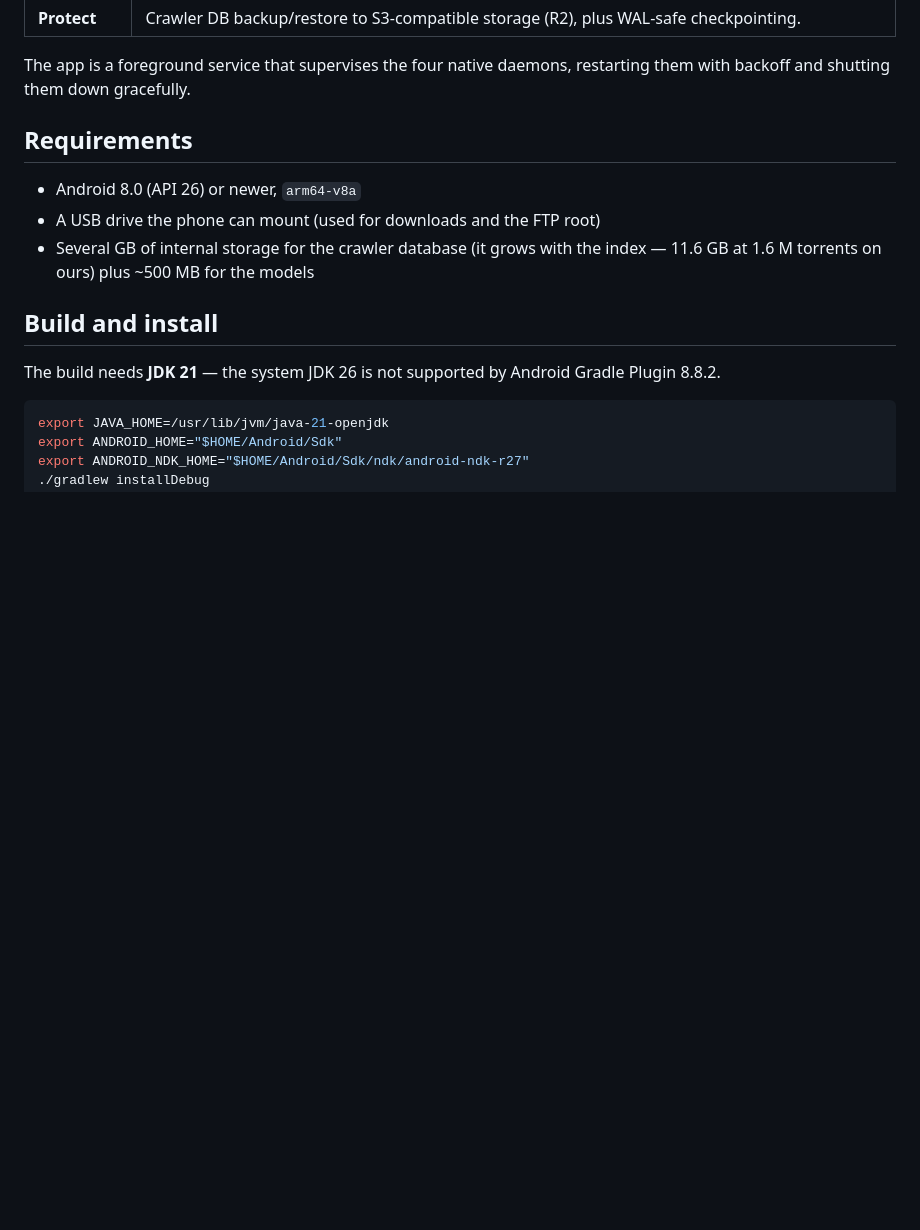
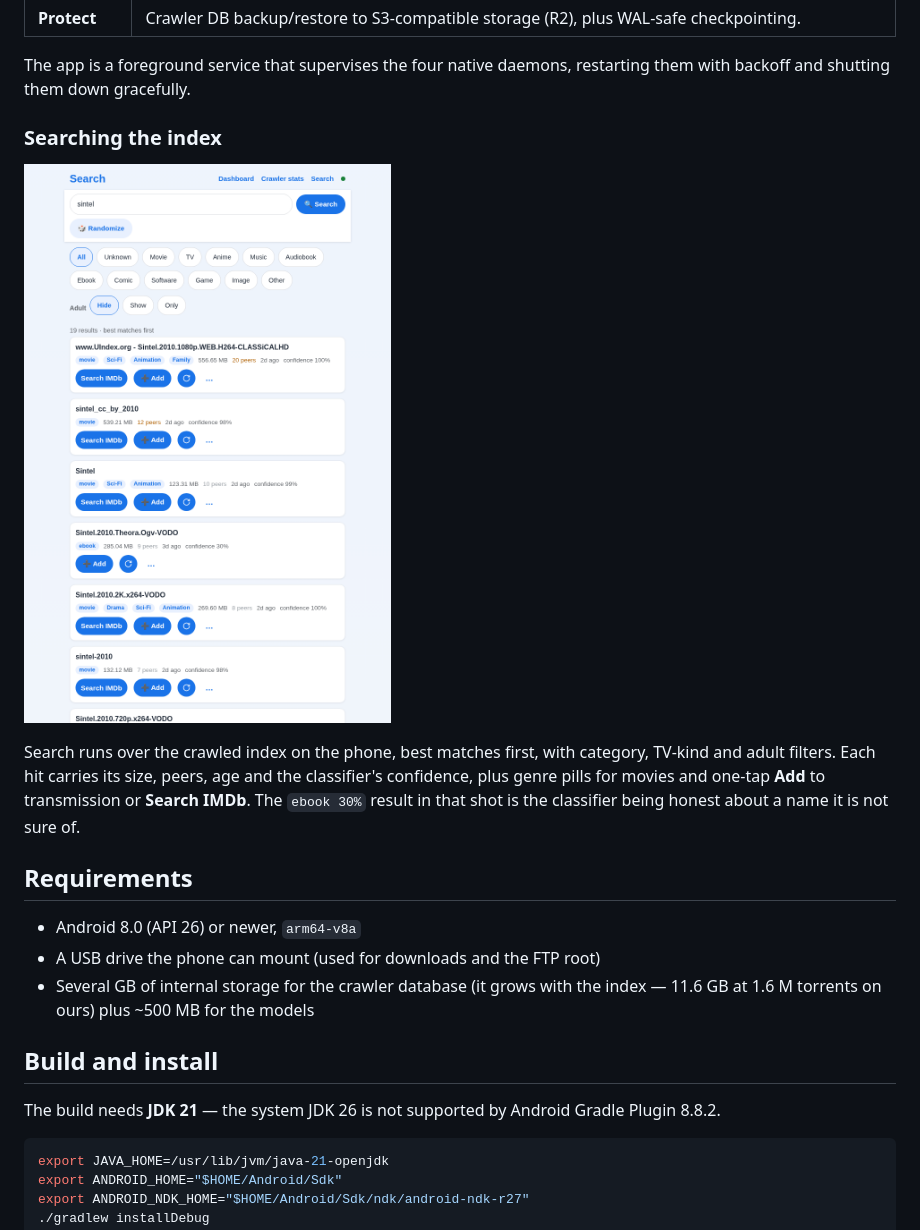
Before and after one commit to wbpxre150/torrent_kotlin_app, a Markdown page: README.md, the part around one of its changes. GitHub-like rendering; pictures changed too: docs/screenshots/web-search.png (added); blank space fills up the shorter version.

```diff
--- a/README.md
+++ b/README.md
@@ -25,6 +26,15 @@ the FTP server and USB storage.</sub>
 
 The app is a foreground service that supervises the four native daemons, restarting them with
 backoff and shutting them down gracefully.
+
+### Searching the index
+
+![Search page](docs/screenshots/web-search.png)
+
+Search runs over the crawled index on the phone, best matches first, with category, TV-kind and
+adult filters. Each hit carries its size, peers, age and the classifier's confidence, plus genre
+pills for movies and one-tap **Add** to transmission or **Search IMDb**. The `ebook 30%` result in
+that shot is the classifier being honest about a name it is not sure of.
 
 ## Requirements
 
```
Also changed, not shown: other parts of README.md (+4 -3 lines), docs/screenshots/web-dashboard.png.
